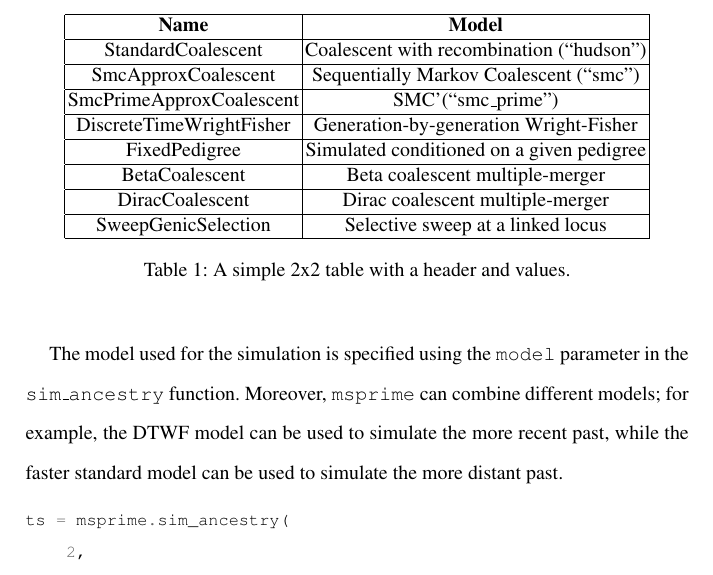
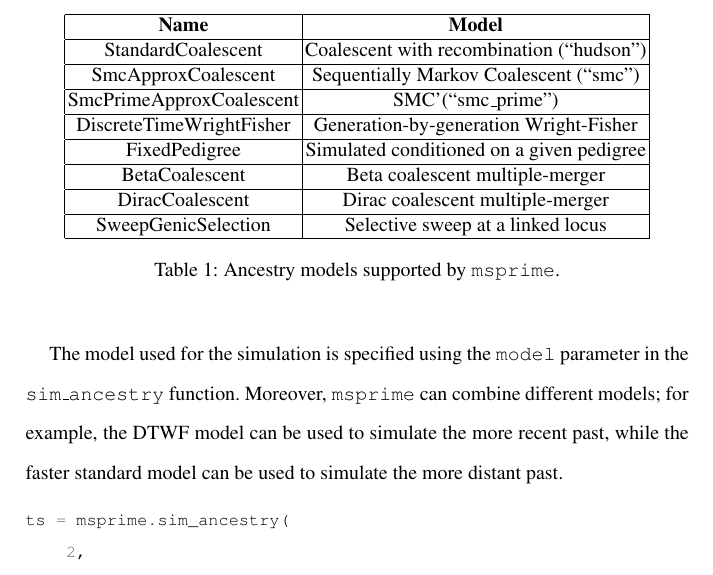
Before and after one commit to jeromekelleher/spg-chapter, a LaTeX document (chapter.tex): part of page 36 of 69, cut so that both start at the same text. Compiled offline with pdfLaTeX.

Commit message:
rename table

```diff
--- a/chapter.tex
+++ b/chapter.tex
@@ -1198,7 +1198,7 @@ DiracCoalescent & Dirac coalescent multiple-merger \\
 SweepGenicSelection & Selective sweep at a linked locus \\
 \hline
 \end{tabular}
-\caption{A simple 2x2 table with a header and values.}
+\caption{Ancestry models supported by \msprime.}
 \label{tab:ancestry-models}
 \end{table}
 
```
